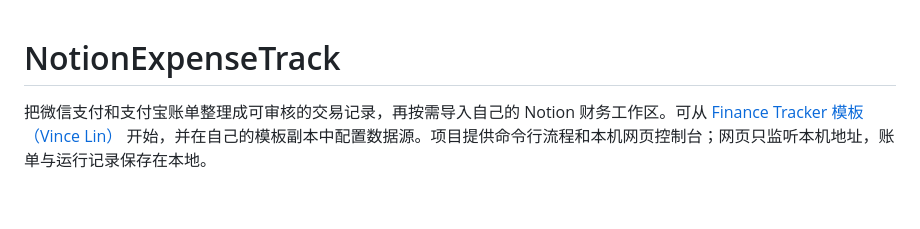
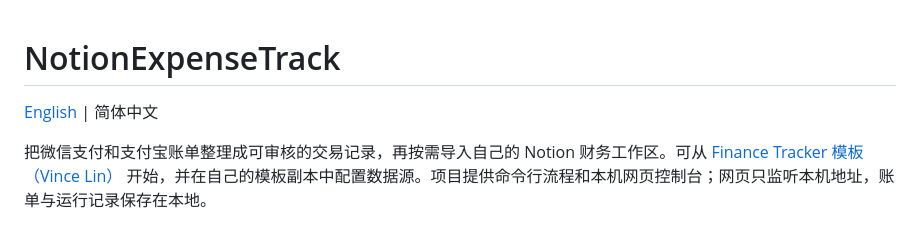
Before and after one commit to SueBwj/NotionExpenseTrack, a Markdown page: README.md, the part around the change. Rendered like a GitHub page; blank space fills up the shorter version.

Commit message:
Add English README

```diff
--- a/README.md
+++ b/README.md
@@ -1,4 +1,6 @@
 # NotionExpenseTrack
+
+[English](README.en.md) | 简体中文
 
 把微信支付和支付宝账单整理成可审核的交易记录，再按需导入自己的 Notion 财务工作区。可从 [Finance Tracker 模板（Vince Lin）](https://www.notion.com/templates/finance-credit-budget-tracker) 开始，并在自己的模板副本中配置数据源。项目提供命令行流程和本机网页控制台；网页只监听本机地址，账单与运行记录保存在本地。
 
```
Also changed, not shown: README.en.md (added, +82 -0 lines).
